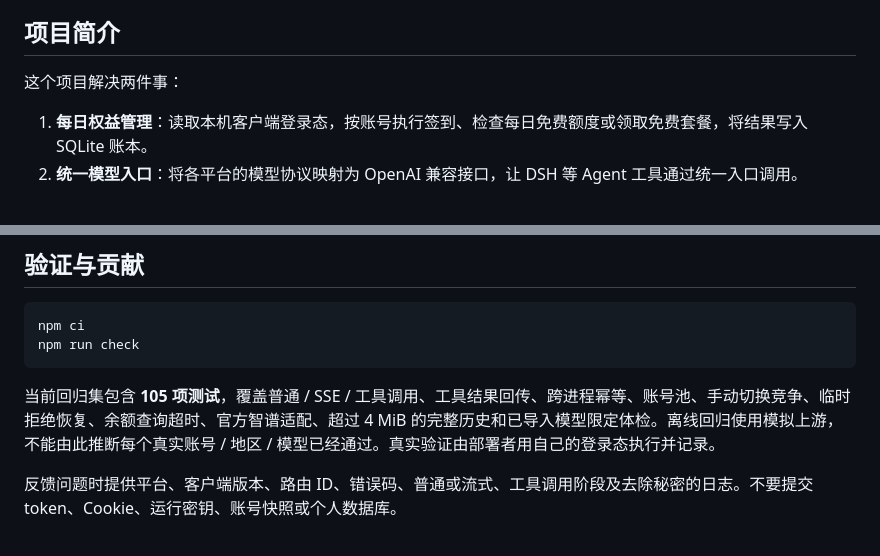
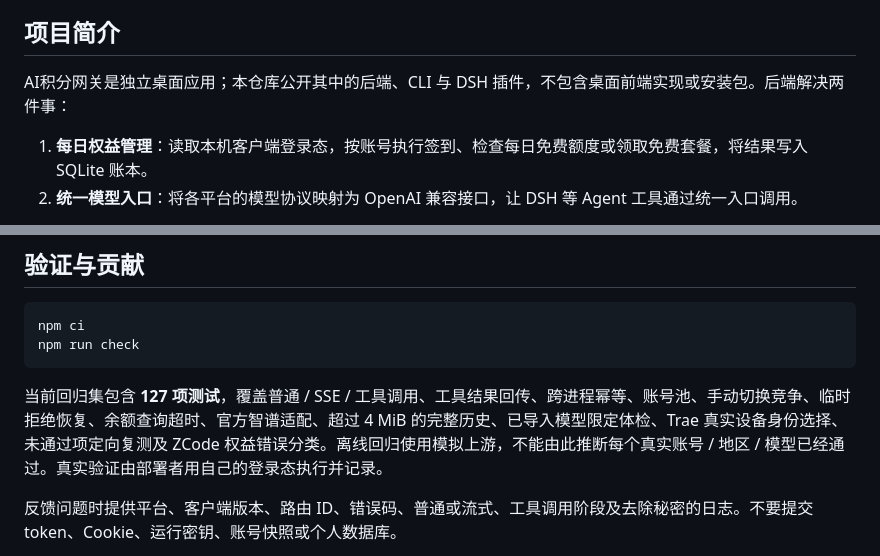
Before and after one commit to spdw666/multi-agent-checkin-dsh, a Markdown page: README.md, 2 parts joined by grey strips. GitHub-like rendering.

````diff
--- a/README.md
+++ b/README.md
@@ -42,7 +42,7 @@
 
 ## 项目简介
 
-这个项目解决两件事：
+AI积分网关是独立桌面应用；本仓库公开其中的后端、CLI 与 DSH 插件，不包含桌面前端实现或安装包。后端解决两件事：
 
 1. **每日权益管理**：读取本机客户端登录态，按账号执行签到、检查每日免费额度或领取免费套餐，将结果写入 SQLite 账本。
 2. **统一模型入口**：将各平台的模型协议映射为 OpenAI 兼容接口，让 DSH 等 Agent 工具通过统一入口调用。
@@ -581,7 +608,7 @@ npm ci
 npm run check
 ```
 
-当前回归集包含 **105 项测试**，覆盖普通 / SSE / 工具调用、工具结果回传、跨进程幂等、账号池、手动切换竞争、临时拒绝恢复、余额查询超时、官方智谱适配、超过 4 MiB 的完整历史和已导入模型限定体检。离线回归使用模拟上游，不能由此推断每个真实账号 / 地区 / 模型已经通过。真实验证由部署者用自己的登录态执行并记录。
+当前回归集包含 **127 项测试**，覆盖普通 / SSE / 工具调用、工具结果回传、跨进程幂等、账号池、手动切换竞争、临时拒绝恢复、余额查询超时、官方智谱适配、超过 4 MiB 的完整历史、已导入模型限定体检、Trae 真实设备身份选择、未通过项定向复测及 ZCode 权益错误分类。离线回归使用模拟上游，不能由此推断每个真实账号 / 地区 / 模型已经通过。真实验证由部署者用自己的登录态执行并记录。
 
 反馈问题时提供平台、客户端版本、路由 ID、错误码、普通或流式、工具调用阶段及去除秘密的日志。不要提交 token、Cookie、运行密钥、账号快照或个人数据库。
 
````
Also changed, not shown: other parts of README.md (+29 -2 lines).
